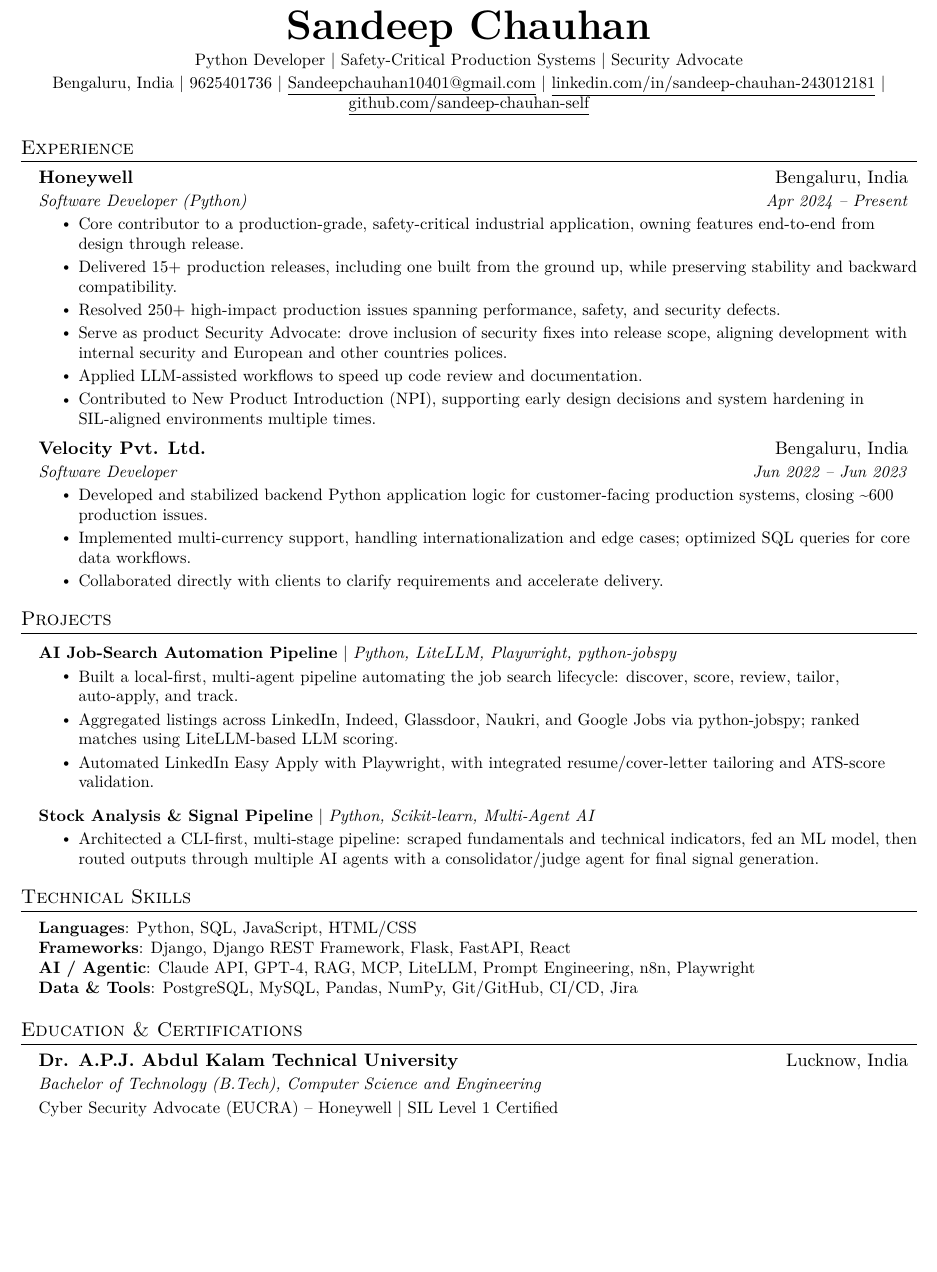
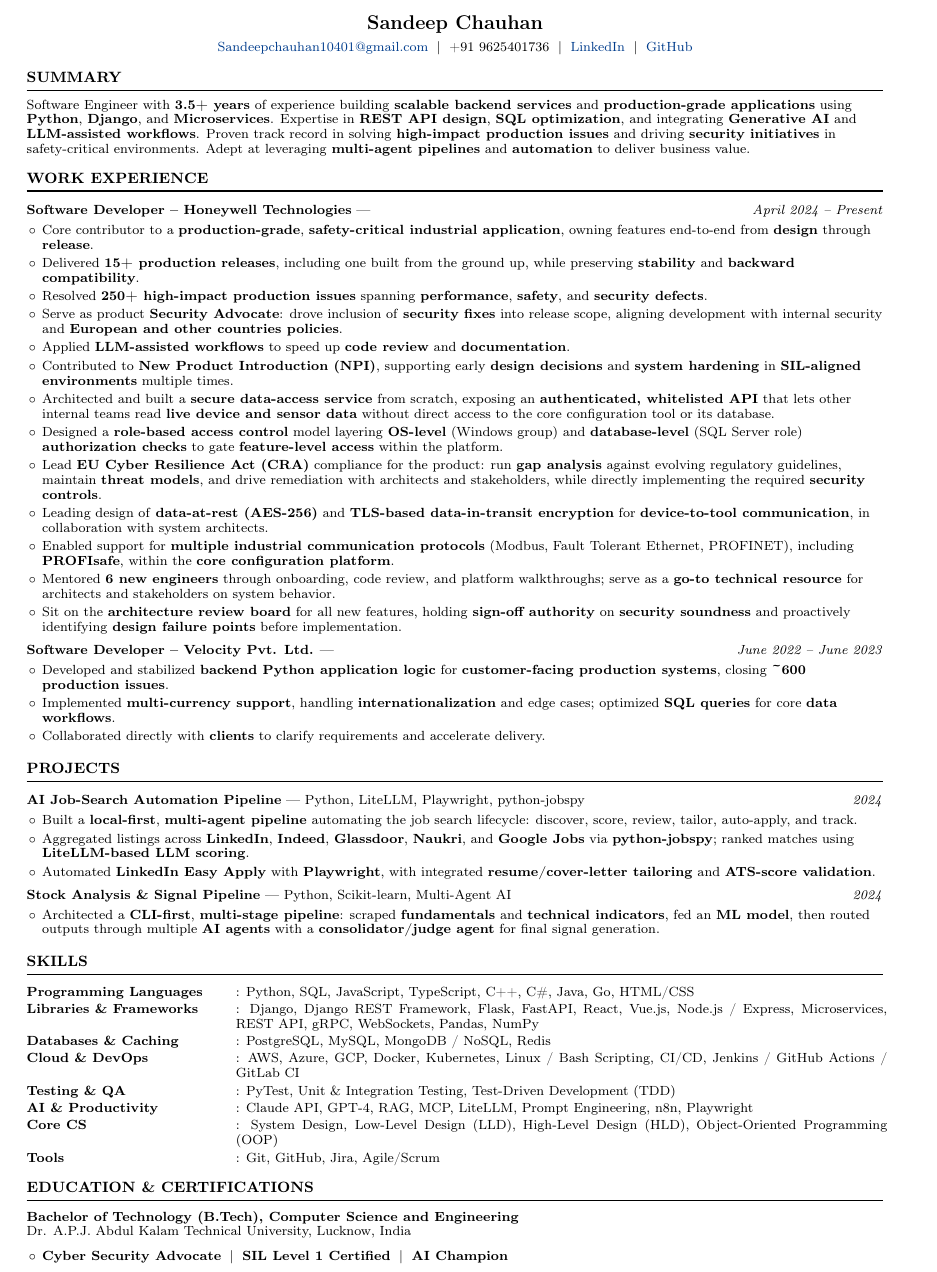
Before and after one commit to sandeep-chauhan-self/Resume, a LaTeX CV (resume.tex): part of the page, cut so that both start at the same text, the shorter picture padded with empty space. Compiled offline with pdfLaTeX.

Commit message:
chore: update resume and preview image

```diff
--- a/resume.tex
+++ b/resume.tex
@@ -116,81 +38,82 @@
 \begin{center}
-    \textbf{\Huge \scshape Sandeep Chauhan} \\ \vspace{2pt}
-    \small Python Developer $|$ Safety-Critical Production Systems $|$ Security Advocate \\ \vspace{2pt}
-    \small Bengaluru, India $|$ 9625401736 $|$
-    \href{mailto:Sandeepchauhan10401@gmail.com}{\underline{Sandeepchauhan10401@gmail.com}} $|$
-    \href{https://linkedin.com/in/sandeep-chauhan-243012181}{\underline{linkedin.com/in/sandeep-chauhan-243012181}} $|$
-    \href{https://github.com/sandeep-chauhan-self}{\underline{github.com/sandeep-chauhan-self}}
+  {\LARGE \textbf{Sandeep Chauhan}}\\[4pt]
+  \small
+  \href{mailto:Sandeepchauhan10401@gmail.com}{\textcolor{linkblue}{Sandeepchauhan10401@gmail.com}} $\;\vert\;$
+  +91 9625401736 $\;\vert\;$
+  \href{https://linkedin.com/in/sandeep-chauhan-243012181}{\textcolor{linkblue}{LinkedIn}} $\;\vert\;$
+  \href{https://github.com/sandeep-chauhan-self}{\textcolor{linkblue}{GitHub}}
 \end{center}
 
+%----------- SUMMARY -----------
+\section{Summary}
+\small
+Software Engineer with \textbf{3.5+ years} of experience building \textbf{scalable backend services} and \textbf{production-grade applications} using \textbf{Python}, \textbf{Django}, and \textbf{Microservices}. Expertise in \textbf{REST API design}, \textbf{SQL optimization}, and integrating \textbf{Generative AI} and \textbf{LLM-assisted workflows}. Proven track record in solving \textbf{high-impact production issues} and driving \textbf{security initiatives} in safety-critical environments. Adept at leveraging \textbf{multi-agent pipelines} and \textbf{automation} to deliver business value.
 
-%-----------EXPERIENCE-----------
-\section{Experience}
-  \resumeSubHeadingListStart
+%----------- EXPERIENCE -----------
+\section{Work Experience}
 
-    \resumeSubheading
-      {Honeywell}{Bengaluru, India}
-      {Software Developer (Python)}{Apr 2024 -- Present}
-      \resumeItemListStart
-        \resumeItem{Core contributor to a production-grade, safety-critical industrial application, owning features end-to-end from design through release.}
-        \resumeItem{Delivered 15+ production releases, including one built from the ground up, while preserving stability and backward compatibility.}
-        \resumeItem{Resolved 250+ high-impact production issues spanning performance, safety, and security defects.}
-        \resumeItem{Serve as product Security Advocate: drove inclusion of security fixes into release scope, aligning development with internal security and European and other countries polices.}
-        \resumeItem{Applied LLM-assisted workflows to speed up code review and documentation.}
-        \resumeItem{Contributed to New Product Introduction (NPI), supporting early design decisions and system hardening in SIL-aligned environments multiple times.}
-      \resumeItemListEnd
+\roleHeading{Software Developer -- Honeywell Technologies}{}{April 2024 -- Present}{}
+\begin{resumeItemList}
+    \resumeItem{Core contributor to a \textbf{production-grade}, \textbf{safety-critical industrial application}, owning features end-to-end from \textbf{design} through \textbf{release}.}
+  \resumeItem{Delivered \textbf{15+ production releases}, including one built from the ground up, while preserving \textbf{stability} and \textbf{backward compatibility}.}
+  \resumeItem{Resolved \textbf{250+ high-impact production issues} spanning \textbf{performance}, \textbf{safety}, and \textbf{security defects}.}
+  \resumeItem{Serve as product \textbf{Security Advocate}: drove inclusion of \textbf{security fixes} into release scope, aligning development with internal security and \textbf{European and other countries policies}.}
+  \resumeItem{Applied \textbf{LLM-assisted workflows} to speed up \textbf{code review} and \textbf{documentation}.}
+  \resumeItem{Contributed to \textbf{New Product Introduction (NPI)}, supporting early \textbf{design decisions} and \textbf{system hardening} in \textbf{SIL-aligned environments} multiple times.}
+  \resumeItem{Architected and built a \textbf{secure data-access service} from scratch, exposing an \textbf{authenticated, whitelisted API} that lets other internal teams read \textbf{live device and sensor data} without direct access to the core configuration tool or its database.}
+  \resumeItem{Designed a \textbf{role-based access control} model layering \textbf{OS-level} (Windows group) and \textbf{database-level} (SQL Server role) \textbf{authorization checks} to gate \textbf{feature-level access} within the platform.}
+  \resumeItem{Lead \textbf{EU Cyber Resilience Act (CRA)} compliance for the product: run \textbf{gap analysis} against evolving regulatory guidelines, maintain \textbf{threat models}, and drive remediation with architects and stakeholders, while directly implementing the required \textbf{security controls}.}
+  \resumeItem{Leading design of \textbf{data-at-rest (AES-256)} and \textbf{TLS-based data-in-transit encryption} for \textbf{device-to-tool communication}, in collaboration with system architects.}
+  \resumeItem{Enabled support for \textbf{multiple industrial communication protocols} (Modbus, Fault Tolerant Ethernet, PROFINET), including \textbf{PROFIsafe}, within the \textbf{core configuration platform}.}
+  \resumeItem{Mentored \textbf{6 new engineers} through onboarding, code review, and platform walkthroughs; serve as a \textbf{go-to technical resource} for architects and stakeholders on system behavior.}
+  \resumeItem{Sit on the \textbf{architecture review board} for all new features, holding \textbf{sign-off authority} on \textbf{security soundness} and proactively identifying \textbf{design failure points} before implementation.}
+\end{resumeItemList}
 
-    \resumeSubheading
-      {Velocity Pvt. Ltd.}{Bengaluru, India}
-      {Software Developer}{Jun 2022 -- Jun 2023}
-      \resumeItemListStart
-        \resumeItem{Developed and stabilized backend Python application logic for customer-facing production systems, closing \textasciitilde600 production issues.}
-        \resumeItem{Implemented multi-currency support, handling internationalization and edge cases; optimized SQL queries for core data workflows.}
-        \resumeItem{Collaborated directly with clients to clarify requirements and accelerate delivery.}
-      \resumeItemListEnd
+\roleHeading{Software Developer -- Velocity Pvt. Ltd.}{}{June 2022 -- June 2023}{}
+\begin{resumeItemList}
+  \resumeItem{Developed and stabilized \textbf{backend Python application logic} for \textbf{customer-facing production systems}, closing \textbf{\textasciitilde600 production issues}.}
+  \resumeItem{Implemented \textbf{multi-currency support}, handling \textbf{internationalization} and edge cases; optimized \textbf{SQL queries} for core \textbf{data workflows}.}
+  \resumeItem{Collaborated directly with \textbf{clients} to clarify requirements and accelerate delivery.}
+\end{resumeItemList}
 
-  \resumeSubHeadingListEnd
+%----------- PROJECTS -----------
+\section{Projects}
 
+\roleHeading{AI Job-Search Automation Pipeline}{Python, LiteLLM, Playwright, python-jobspy}{2024}{}
+\begin{resumeItemList}
+  \resumeItem{Built a \textbf{local-first}, \textbf{multi-agent pipeline} automating the job search lifecycle: discover, score, review, tailor, auto-apply, and track.}
+  \resumeItem{Aggregated listings across \textbf{LinkedIn}, \textbf{Indeed}, \textbf{Glassdoor}, \textbf{Naukri}, and \textbf{Google Jobs} via \textbf{python-jobspy}; ranked matches using \textbf{LiteLLM-based LLM scoring}.}
+  \resumeItem{Automated \textbf{LinkedIn Easy Apply} with \textbf{Playwright}, with integrated \textbf{resume/cover-letter tailoring} and \textbf{ATS-score validation}.}
+\end{resumeItemList}
 
-%-----------PROJECTS-----------
-\section{Projects}
-    \resumeSubHeadingListStart
+\roleHeading{Stock Analysis \& Signal Pipeline}{Python, Scikit-learn, Multi-Agent AI}{2024}{}
+\begin{resumeItemList}
+  \resumeItem{Architected a \textbf{CLI-first}, \textbf{multi-stage pipeline}: scraped \textbf{fundamentals} and \textbf{technical indicators}, fed an \textbf{ML model}, then routed outputs through multiple \textbf{AI agents} with a \textbf{consolidator/judge agent} for final signal generation.}
+\end{resumeItemList}
 
-      \resumeProjectHeading
-          {\textbf{AI Job-Search Automation Pipeline} $|$ \emph{Python, LiteLLM, Playwright, python-jobspy}}{}
-          \resumeItemListStart
-            \resumeItem{Built a local-first, multi-agent pipeline automating the job search lifecycle: discover, score, review, tailor, auto-apply, and track.}
-            \resumeItem{Aggregated listings across LinkedIn, Indeed, Glassdoor, Naukri, and Google Jobs via python-jobspy; ranked matches using LiteLLM-based LLM scoring.}
-            \resumeItem{Automated LinkedIn Easy Apply with Playwright, with integrated resume/cover-letter tailoring and ATS-score validation.}
-          \resumeItemListEnd
+%----------- SKILLS -----------
+\section{Skills}
+\small
+\begin{tabular}{@{}p{1.75in}@{}p{5.45in}@{}}
+\textbf{Programming Languages} & : Python, SQL, JavaScript, TypeScript, C++, C\#, Java, Go, HTML/CSS \\[1.5pt]
+\textbf{Libraries \& Frameworks} & : Django, Django REST Framework, Flask, FastAPI, React, Vue.js, Node.js / Express, Microservices, REST API, gRPC, WebSockets, Pandas, NumPy \\[1.5pt]
+\textbf{Databases \& Caching} & : PostgreSQL, MySQL, MongoDB / NoSQL, Redis \\[1.5pt]
+\textbf{Cloud \& DevOps} & : AWS, Azure, GCP, Docker, Kubernetes, Linux / Bash Scripting, CI/CD, Jenkins / GitHub Actions / GitLab CI \\[1.5pt]
+\textbf{Testing \& QA} & : PyTest, Unit \& Integration Testing, Test-Driven Development (TDD) \\[1.5pt]
+\textbf{AI \& Productivity} & : Claude API, GPT-4, RAG, MCP, LiteLLM, Prompt Engineering, n8n, Playwright \\[1.5pt]
+\textbf{Core CS} & : System Design, Low-Level Design (LLD), High-Level Design (HLD), Object-Oriented Programming (OOP) \\[1.5pt]
+\textbf{Tools} & : Git, GitHub, Jira, Agile/Scrum \\
+\end{tabular}
 
-      \resumeProjectHeading
-          {\textbf{Stock Analysis \& Signal Pipeline} $|$ \emph{Python, Scikit-learn, Multi-Agent AI}}{}
-          \resumeItemListStart
-            \resumeItem{Architected a CLI-first, multi-stage pipeline: scraped fundamentals and technical indicators, fed an ML model, then routed outputs through multiple AI agents with a consolidator/judge agent for final signal generation.}
-          \resumeItemListEnd
+%----------- EDUCATION -----------
+\section{Education \& Certifications}
+\small
+\textbf{Bachelor of Technology (B.Tech), Computer Science and Engineering}\\
+Dr. A.P.J. Abdul Kalam Technical University, Lucknow, India
 
-    \resumeSubHeadingListEnd
-
-
-%-----------TECHNICAL SKILLS-----------
-\section{Technical Skills}
- \begin{itemize}[leftmargin=0.15in, label={}]
-    \small{\item{
-     \textbf{Languages}{: Python, SQL, JavaScript, HTML/CSS} \\
-     \textbf{Frameworks}{: Django, Django REST Framework, Flask, FastAPI, React} \\
-     \textbf{AI / Agentic}{: Claude API, GPT-4, RAG, MCP, LiteLLM, Prompt Engineering, n8n, Playwright} \\
-     \textbf{Data \& Tools}{: PostgreSQL, MySQL, Pandas, NumPy, Git/GitHub, CI/CD, Jira}
-    }}
- \end{itemize}
-
-
-%-----------EDUCATION & CERTIFICATIONS-----------
-\section{Education \& Certifications}
-  \resumeSubHeadingListStart
-    \resumeSubheading
-      {Dr. A.P.J. Abdul Kalam Technical University}{Lucknow, India}
-      {Bachelor of Technology (B.Tech), Computer Science and Engineering}{}
-    \resumeItem{Cyber Security Advocate (EUCRA) -- Honeywell $|$ SIL Level 1 Certified}
-  \resumeSubHeadingListEnd
+\vspace{3pt}
+\begin{resumeItemList}
+  \resumeItem{\textbf{Cyber Security Advocate} $\;\vert\;$ \textbf{SIL Level 1 Certified} $\;\vert\;$ \textbf{AI Champion}}
+\end{resumeItemList}
 
 \end{document}
```
Also changed, not shown: resume.png, resume.tex (122 more changed lines).
